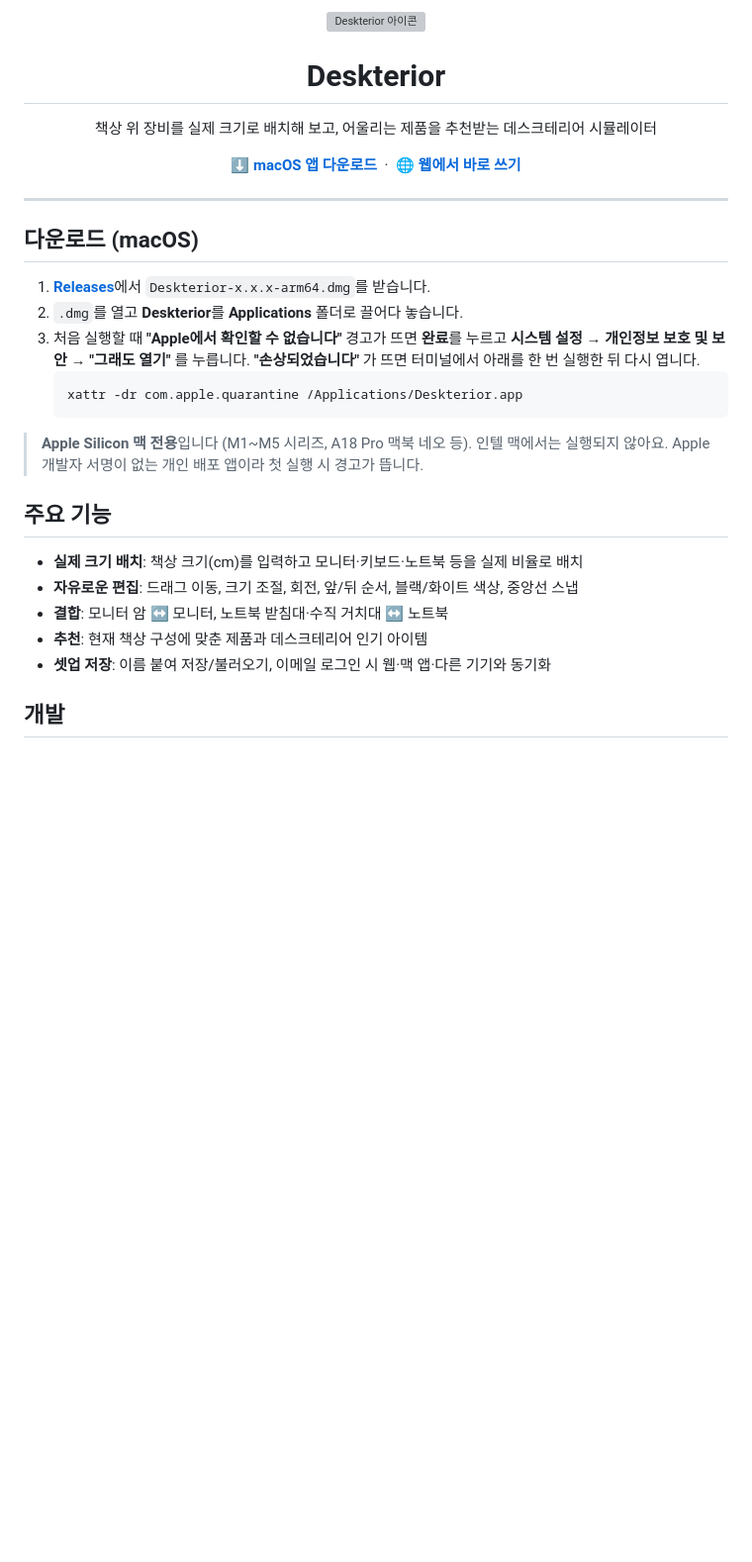
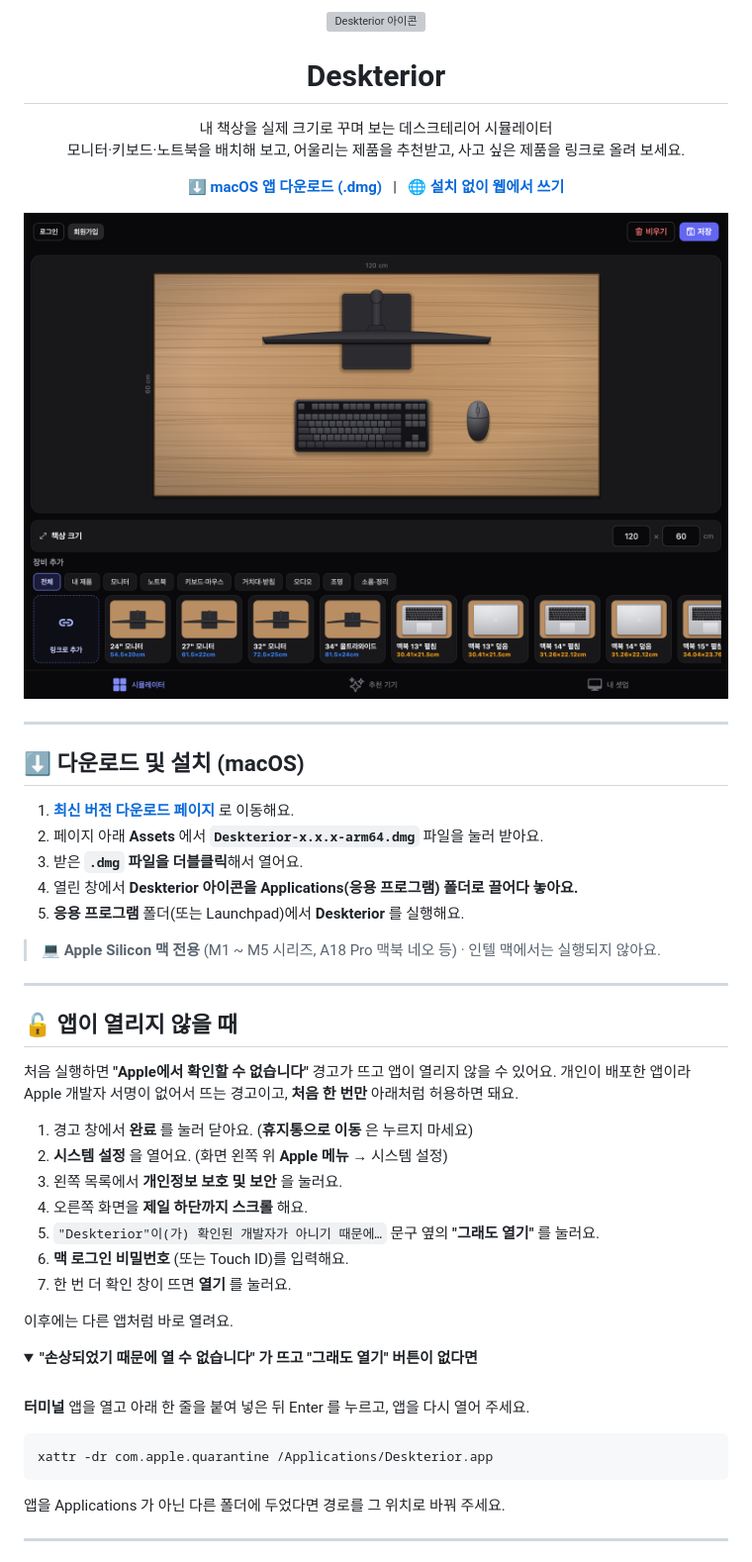
Before and after one commit to dgim9390/DeskBoard, a Markdown page: README.md, the part around one of its changes. Shown at 99% size. Rendered like a GitHub page; pictures changed too: docs/screenshot.png (added); folded sections open; blank space fills up the shorter version; grey boxes are pictures that could not be loaded.

Commit message:
README 새로 작성: .dmg 다운로드·설치, 앱이 열리지 않을 때(그래도 열기), 업데이트, 기능 안내, 스크린샷
Co-Authored-By: Claude Opus 5.5 <noreply@anthropic.com>

````diff
--- a/README.md
+++ b/README.md
@@ -4,35 +4,64 @@
 
 <h1 align="center">Deskterior</h1>
 
-<p align="center">책상 위 장비를 실제 크기로 배치해 보고, 어울리는 제품을 추천받는 데스크테리어 시뮬레이터</p>
+<p align="center">
+  내 책상을 실제 크기로 꾸며 보는 데스크테리어 시뮬레이터<br/>
+  모니터·키보드·노트북을 배치해 보고, 어울리는 제품을 추천받고, 사고 싶은 제품을 링크로 올려 보세요.
+</p>
 
 <p align="center">
-  <a href="https://github.com/dgim9390/deskterior/releases/latest"><b>⬇️ macOS 앱 다운로드</b></a>
-  &nbsp;·&nbsp;
-  <a href="https://deskterior-one.vercel.app"><b>🌐 웹에서 바로 쓰기</b></a>
+  <a href="https://github.com/dgim9390/deskterior/releases/latest"><b>⬇️ macOS 앱 다운로드 (.dmg)</b></a>
+  &nbsp;&nbsp;|&nbsp;&nbsp;
+  <a href="https://deskterior-one.vercel.app"><b>🌐 설치 없이 웹에서 쓰기</b></a>
+</p>
+
+<p align="center">
+  <img src="docs/screenshot.png" width="760" alt="Deskterior 실행 화면" />
 </p>
 
 ---
 
-## 다운로드 (macOS)
+## ⬇️ 다운로드 및 설치 (macOS)
 
-1. [**Releases**](https://github.com/dgim9390/deskterior/releases/latest)에서 `Deskterior-x.x.x-arm64.dmg`를 받습니다.
-2. `.dmg`를 열고 **Deskterior**를 **Applications** 폴더로 끌어다 놓습니다.
-3. 처음 실행할 때 **"Apple에서 확인할 수 없습니다"** 경고가 뜨면 **완료**를 누르고
-   **시스템 설정 → 개인정보 보호 및 보안 → "그래도 열기"** 를 누릅니다.
-   **"손상되었습니다"** 가 뜨면 터미널에서 아래를 한 번 실행한 뒤 다시 엽니다.
-   ```bash
-   xattr -dr com.apple.quarantine /Applications/Deskterior.app
-   ```
+1. **[최신 버전 다운로드 페이지](https://github.com/dgim9390/deskterior/releases/latest)** 로 이동해요.
+2. 페이지 아래 **Assets** 에서 **`Deskterior-x.x.x-arm64.dmg`** 파일을 눌러 받아요.
+3. 받은 **`.dmg` 파일을 더블클릭**해서 열어요.
+4. 열린 창에서 **Deskterior 아이콘을 Applications(응용 프로그램) 폴더로 끌어다 놓아요.**
+5. **응용 프로그램** 폴더(또는 Launchpad)에서 **Deskterior** 를 실행해요.
 
-> **Apple Silicon 맥 전용**입니다 (M1~M5 시리즈, A18 Pro 맥북 네오 등). 인텔 맥에서는 실행되지 않아요. Apple 개발자 서명이 없는 개인 배포 앱이라 첫 실행 시 경고가 뜹니다.
+> 💻 **Apple Silicon 맥 전용** (M1 ~ M5 시리즈, A18 Pro 맥북 네오 등) · 인텔 맥에서는 실행되지 않아요.
 
-## 주요 기능
+---
 
-- **실제 크기 배치**: 책상 크기(cm)를 입력하고 모니터·키보드·노트북 등을 실제 비율로 배치
-- **자유로운 편집**: 드래그 이동, 크기 조절, 회전, 앞/뒤 순서, 블랙/화이트 색상, 중앙선 스냅
-- **결합**: 모니터 암 ↔ 모니터, 노트북 받침대·수직 거치대 ↔ 노트북
-- **추천**: 현재 책상 구성에 맞춘 제품과 데스크테리어 인기 아이템
-- **셋업 저장**: 이름 붙여 저장/불러오기, 이메일 로그인 시 웹·맥 앱·다른 기기와 동기화
+## 🔓 앱이 열리지 않을 때
 
-## 개발
+처음 실행하면 **"Apple에서 확인할 수 없습니다"** 경고가 뜨고 앱이 열리지 않을 수 있어요.
+개인이 배포한 앱이라 Apple 개발자 서명이 없어서 뜨는 경고이고, **처음 한 번만** 아래처럼 허용하면 돼요.
+
+1. 경고 창에서 **완료** 를 눌러 닫아요. (**휴지통으로 이동** 은 누르지 마세요)
+2. **시스템 설정** 을 열어요. (화면 왼쪽 위 **Apple 메뉴** → 시스템 설정)
+3. 왼쪽 목록에서 **개인정보 보호 및 보안** 을 눌러요.
+4. 오른쪽 화면을 **제일 하단까지 스크롤** 해요.
+5. `"Deskterior"이(가) 확인된 개발자가 아니기 때문에…` 문구 옆의 **"그래도 열기"** 를 눌러요.
+6. **맥 로그인 비밀번호** (또는 Touch ID)를 입력해요.
+7. 한 번 더 확인 창이 뜨면 **열기** 를 눌러요.
+
+이후에는 다른 앱처럼 바로 열려요.
+
+<details>
+<summary><b>"손상되었기 때문에 열 수 없습니다" 가 뜨고 "그래도 열기" 버튼이 없다면</b></summary>
+
+<br/>
+
+**터미널** 앱을 열고 아래 한 줄을 붙여 넣은 뒤 Enter 를 누르고, 앱을 다시 열어 주세요.
+
+```bash
+xattr -dr com.apple.quarantine /Applications/Deskterior.app
+```
+
+앱을 Applications 가 아닌 다른 폴더에 두었다면 경로를 그 위치로 바꿔 주세요.
+
+</details>
+
+---
+
````
Also changed, not shown: other parts of README.md (+47 -3 lines).
